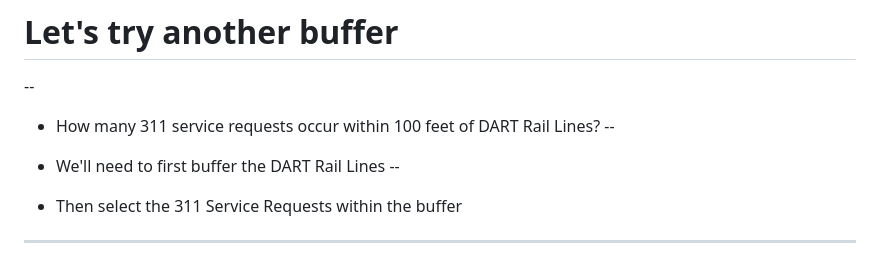
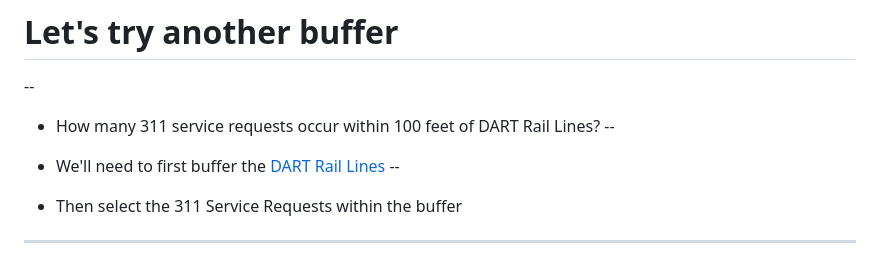
Before and after one commit to Datapolitan-Training/qgis-training-err, a Markdown page: content.md, the part around the change. Drawn GitHub-style.

Commit message:
adding link to DART lines

```diff
--- a/content.md
+++ b/content.md
@@ -1436,7 +1436,7 @@ class: center,middle
 + How many 311 service requests occur within 100 feet of DART Rail Lines?
 --
 
-+ We'll need to first buffer the DART Rail Lines
++ We'll need to first buffer the [DART Rail Lines](data/DART_Rail_Lines.zip)
 --
 
 + Then select the 311 Service Requests within the buffer
```
